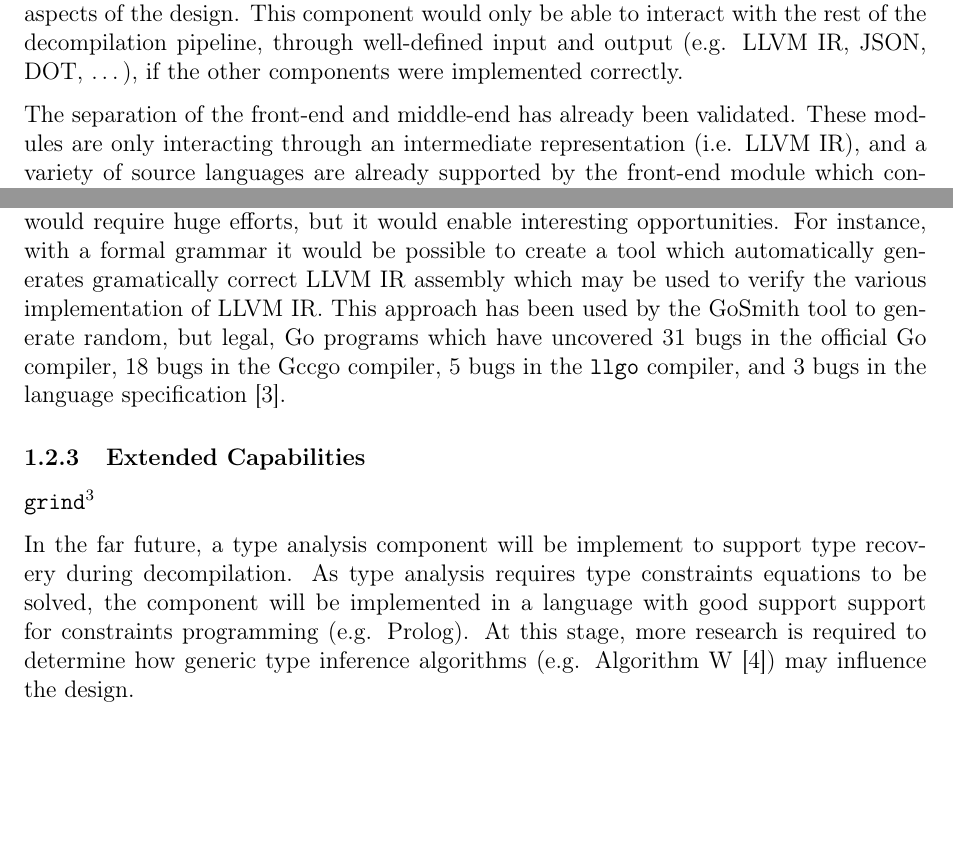
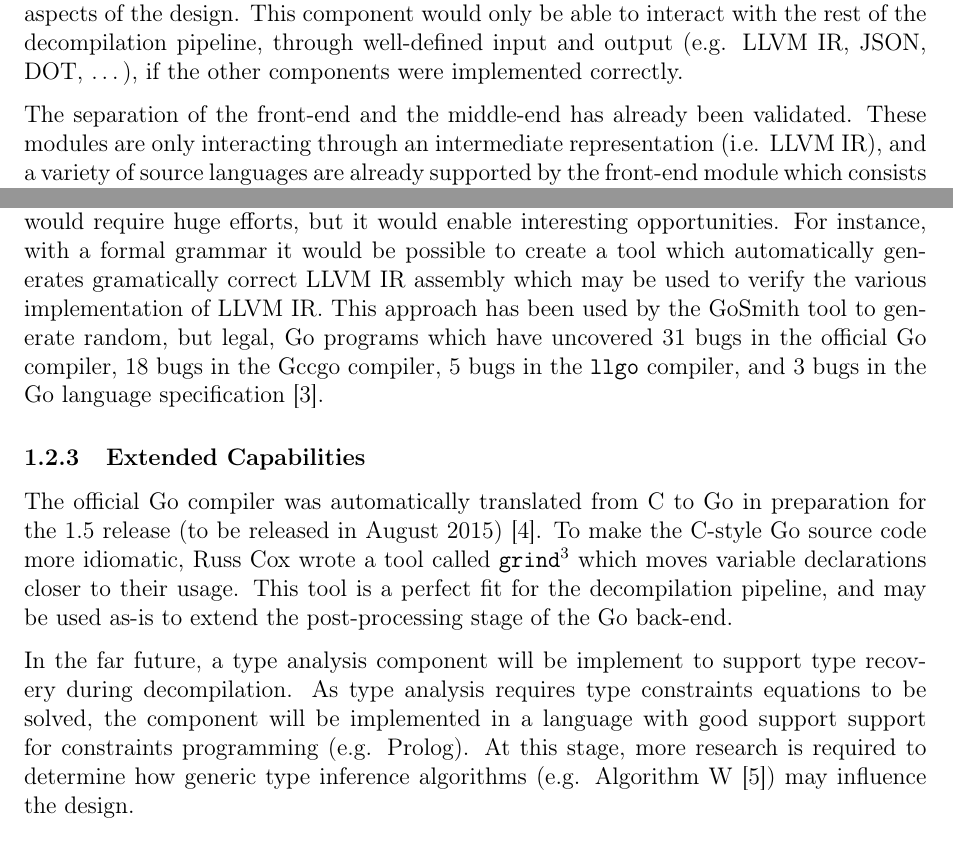
Before and after one commit to decomp/doc, a LaTeX document (10_con.tex, which reads sections/10_conclusion/2_future_work.tex): two parts of pages 3 and 4 of 6, joined at a grey line, cut so that both start at the same text, the shorter picture padded with empty space. Compiled offline with pdfLaTeX; a LaTeX package or settings file that is missing is left out.

Commit message:
con: Add grind paragraph to Future Work. Fixes #68.

```diff
--- a/sections/10_conclusion/2_future_work.tex
+++ b/sections/10_conclusion/2_future_work.tex
@@ -16,5 +16,5 @@ Firstly, an additional back-end (e.g. support for Python as a target language) w
 
 Secondly, a key component (e.g. data flow analysis) will be implemented in a separate programming language (e.g. Haskell, Rust, Prolog, …) to validate the language-agnostic aspects of the design. This component would only be able to interact with the rest of the decompilation pipeline, through well-defined input and output (e.g. LLVM IR, JSON, DOT, …), if the other components were implemented correctly.
 
-The separation of the front-end and middle-end has already been validated. These modules are only interacting through an intermediate representation (i.e. LLVM IR), and a variety of source languages are already supported by the front-end module which consists of components from several independent open source project (e.g. Dagger, Fracture, MC-Semantic, Clang, …).
+The separation of the front-end and the middle-end has already been validated. These modules are only interacting through an intermediate representation (i.e. LLVM IR), and a variety of source languages are already supported by the front-end module which consists of components from several independent open source project (e.g. Dagger, Fracture, MC-Semantic, Clang, …).
 
@@ -26,24 +26,12 @@ The design of the control flow analysis component has both advantages and limita
 
 As described in section \ref{sec:go_bindings_for_llvm}, there are many reliability issues caused by the Go bindings for LLVM. To mitigate these issues a pure Go library is being developed for interacting with LLVM IR (see section \ref{sec:llvm_ir_library}). This library will be reusable by other projects, and the requirements of the third-party Go compiler \texttt{llgo}\footnote{LLVM-based compiler for Go: \url{https://llvm.org/svn/llvm-project/llgo/trunk/README.TXT}} are actively being tracked\footnote{Requirements · Issue \#3: \url{https://github.com/llir/llvm/issues/3}}.
 
-To ensure reliable interoperability between components written in different programming languages, the intermediate representation (i.e. LLVM IR) of the decompilation pipeline must be well-defined. Previous efforts to produce a formal grammar for LLVM IR have only focused on subsets of the language (as mentioned in section \ref{sec:req_llvm_ir_library}), and no such grammar has been officially endorsed. Producing an official formal specification for LLVM IR would require huge efforts, but it would enable interesting opportunities. For instance, with a formal grammar it would be possible to create a tool which automatically generates gramatically correct LLVM IR assembly which may be used to verify the various implementation of LLVM IR. This approach has been used by the GoSmith tool to generate random, but legal, Go programs which have uncovered 31 bugs in the official Go compiler, 18 bugs in the Gccgo compiler, 5 bugs in the \texttt{llgo} compiler, and 3 bugs in the language specification \cite{gosmith}.
+To ensure reliable interoperability between components written in different programming languages, the intermediate representation (i.e. LLVM IR) of the decompilation pipeline must be well-defined. Previous efforts to produce a formal grammar for LLVM IR have only focused on subsets of the language (as mentioned in section \ref{sec:req_llvm_ir_library}), and no such grammar has been officially endorsed. Producing an official formal specification for LLVM IR would require huge efforts, but it would enable interesting opportunities. For instance, with a formal grammar it would be possible to create a tool which automatically generates gramatically correct LLVM IR assembly which may be used to verify the various implementation of LLVM IR. This approach has been used by the GoSmith tool to generate random, but legal, Go programs which have uncovered 31 bugs in the official Go compiler, 18 bugs in the Gccgo compiler, 5 bugs in the \texttt{llgo} compiler, and 3 bugs in the Go language specification \cite{gosmith}.
 
 % ~~~ [ Extended Capabilities ] ~~~~~~~~~~~~~~~~~~~~~~~~~~~~~~~~~~~~~~~~~~~~~~~~
 
 \subsubsection{Extended Capabilities}
 
-% Several extensions to the decompilation pipeline are planned, apart from the second back-end and the data flow analysis component already described in section \ref{sec:design_validation}.
-
-% In programs written in C
-
-% The post-processing stage of the Go back-end can easily be extended to make the output more idiomatic.
-
-% The output of the Go back-end will be made mode idiomatic by introducing further post-processing stages.
-
-% Further post-processing stages will be added to the Go back-end to make the output more idiomatic.
-
-% TODO: Add grind (add footnote to rsc's grind tool)
-
-\texttt{grind}\footnote{Grind polishes Go programs: \url{https://github.com/rsc/grind}}
+The official Go compiler was automatically translated from C to Go in preparation for the 1.5 release (to be released in August 2015) \cite{go_compiler_c2go}. To make the C-style Go source code more idiomatic, Russ Cox wrote a tool called \texttt{grind}\footnote{Grind polishes Go programs: \url{https://github.com/rsc/grind}} which moves variable declarations closer to their usage. This tool is a perfect fit for the decompilation pipeline, and may be used as-is to extend the post-processing stage of the Go back-end.
 
 In the far future, a type analysis component will be implement to support type recovery during decompilation. As type analysis requires type constraints equations to be solved, the component will be implemented in a language with good support support for constraints programming (e.g. Prolog). At this stage, more research is required to determine how generic type inference algorithms (e.g. Algorithm W \cite{algorithm_w}) may influence the design.
```
Also changed, not shown: references.bib (+8 -1 lines), sections/10_conclusion/2_future_work.tex (2 more changed lines).
